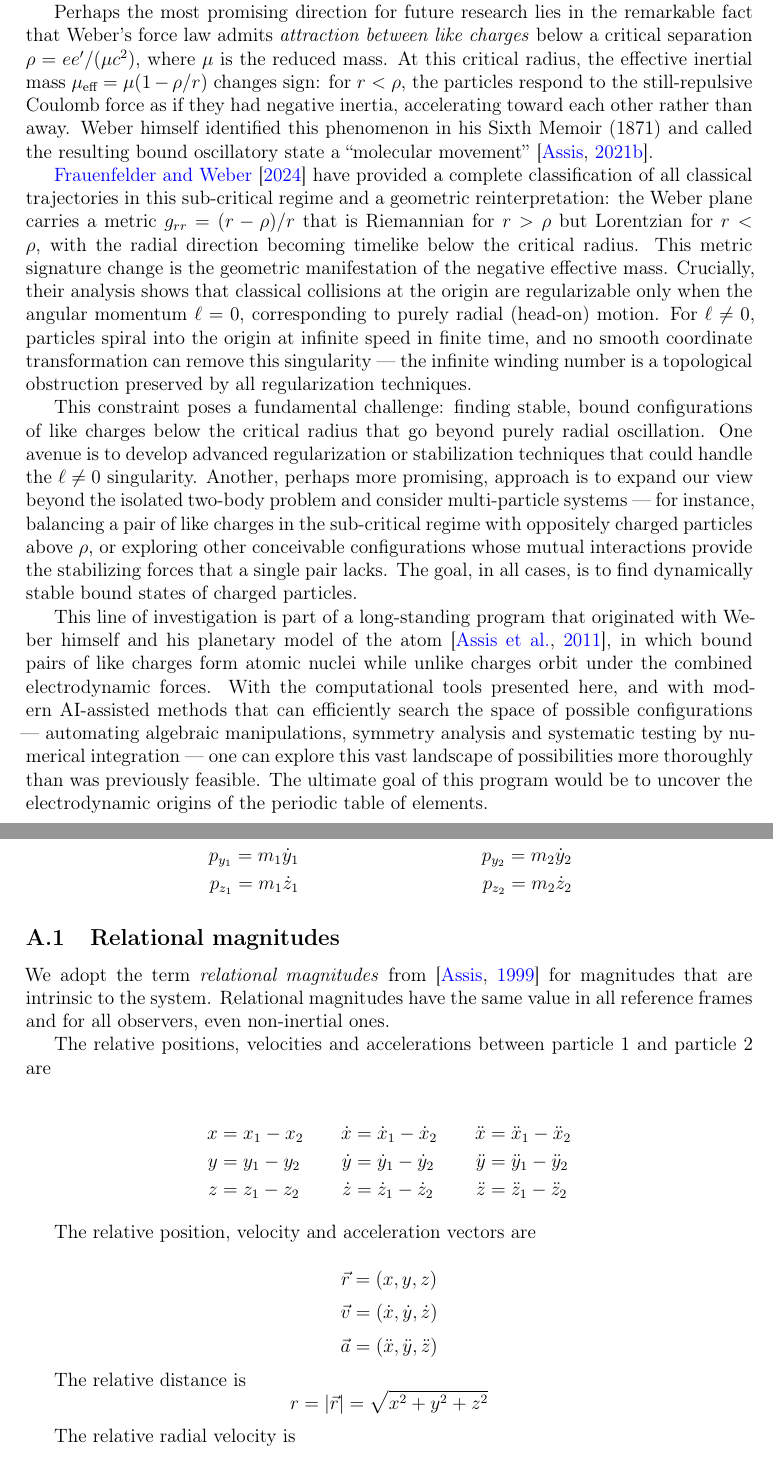
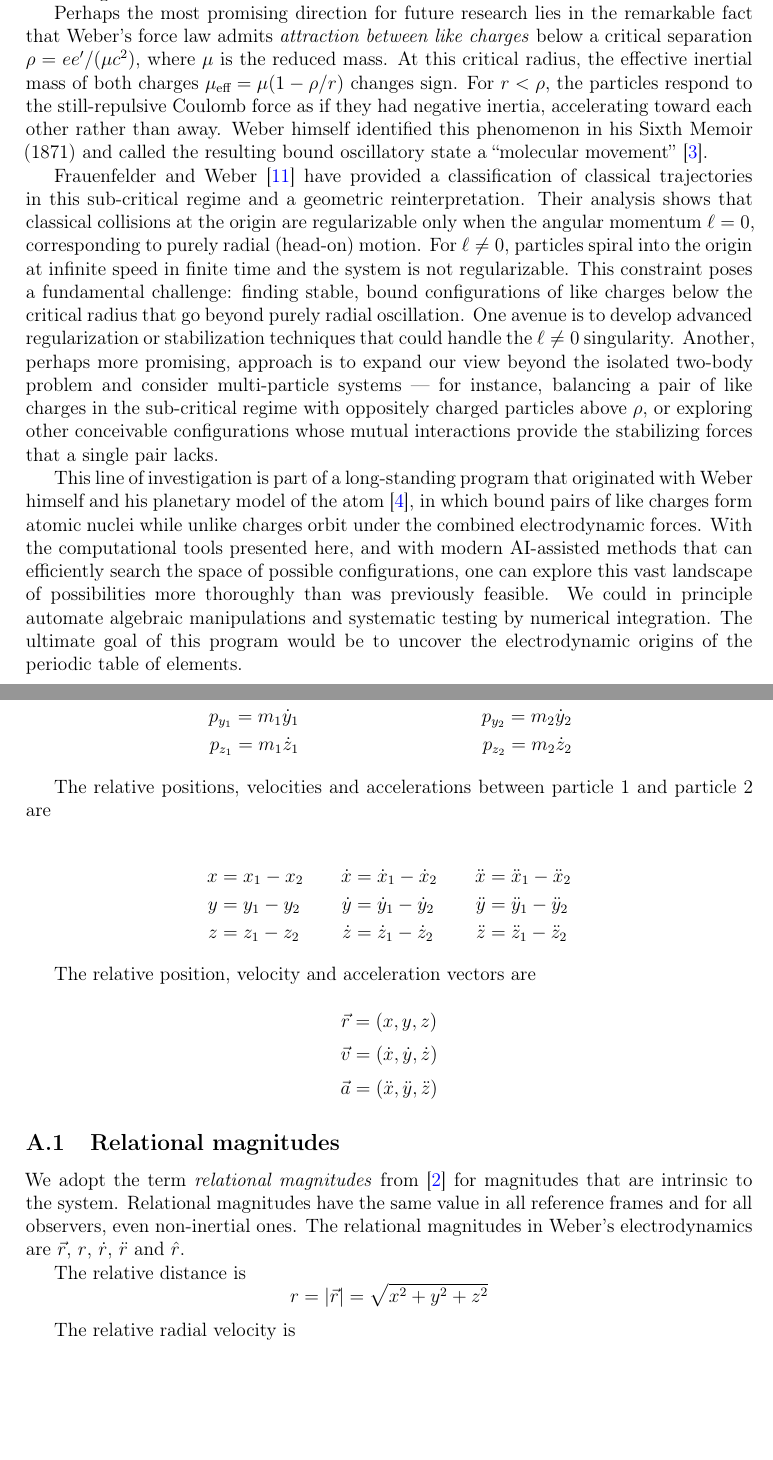
Before and after one commit to WeberElectrodynamics/WeberElectrodynamics.jl, a LaTeX paper (papers/Computational-Weber-Electrodynamics/Computational-Weber-Electrodynamics.tex): two parts of pages 8 and 9 of 10 before the commit and two parts of pages 8 and 9 of 11 after it, joined at a grey line, cut so that both start at the same text, the shorter picture padded with empty space. Compiled offline with pdfLaTeX.

Commit message:
fix: final edits

```diff
--- a/papers/Computational-Weber-Electrodynamics/Computational-Weber-Electrodynamics.tex
+++ b/papers/Computational-Weber-Electrodynamics/Computational-Weber-Electrodynamics.tex
@@ -26,8 +26,8 @@
 \usepackage[margin=1in]{geometry}
 
 % References and citations
-\usepackage{natbib}
-\bibliographystyle{plainnat}
+\usepackage[numbers]{natbib}
+\bibliographystyle{unsrtnat}
 
 % Hyperlinks (load last)
 \usepackage[colorlinks=true,linkcolor=blue,citecolor=blue,urlcolor=blue]{hyperref}
@@ -372,15 +372,15 @@ The full specification of this semi-explicit symplectic integrator can be found
 
 \section{Discussion}
 
-The computational framework presented in this paper enables the numerical simulation of $n$-body systems governed by Weber's electrodynamics. Beyond validating conservation laws and testing the integrator, this framework opens the door to simulating electronic systems entirely from first principles --- from passive analog components such as coils, capacitors and transformers to more general electronic circuitry --- using a direct particle-interaction model rather than field-based methods. The acceleration-dependent term in Weber's force~\eqref{force} falls off as $1/r$, which leaves room for developing an alternative, action-at-a-distance theory of radiation that can be explored and tested computationally.
+The computational framework presented in this paper enables the numerical simulation of $n$-body systems governed by Weber's electrodynamics. Beyond validating conservation laws, this framework opens the door to simulating electronic systems entirely from first principles using a direct particle-interaction model rather than field-based methods. The acceleration-dependent term in Weber's force~\eqref{force} falls off as $1/r$. This naturally suggests radiation like phenomenon which are cumbersome to simulate within standard Maxwellian field theory, which has been shown to be inconsistent, see \citep{vlaenderen-gced} \citep{gray-weber-vs-maxwell}.
 
-Perhaps the most promising direction for future research lies in the remarkable fact that Weber's force law admits \textit{attraction between like charges} below a critical separation $\rho = ee'/(\mu c^2)$, where $\mu$ is the reduced mass. At this critical radius, the effective inertial mass $\mu_{\text{eff}} = \mu(1 - \rho/r)$ changes sign: for $r < \rho$, the particles respond to the still-repulsive Coulomb force as if they had negative inertia, accelerating toward each other rather than away. Weber himself identified this phenomenon in his Sixth Memoir (1871) and called the resulting bound oscillatory state a ``molecular movement''~\citep{assis-weber-vol4}.
+We could in principle also simulate \textit{the physics} of passive analog components such as coils, capacitors and transformers by considering charged particles and their mutual motion. To move in this direction, we need to consider the role of \textit{surface charges on resistive conductors}, see \citep{} and \citep{}. Self inductance in coils and mutual inductance in transformers can be simualted by considering the correct inductance calculations presented in \citep{assis-inductance}. It's also relevant to note the Amperian Current Element \citep{}, a electrically neutral system of two opposite charges moving in opposite directions, which can be used to model electric currents \citep{}.
 
-\citet{Frauenfelder2024} have provided a complete classification of all classical trajectories in this sub-critical regime and a geometric reinterpretation: the Weber plane carries a metric $g_{rr} = (r - \rho)/r$ that is Riemannian for $r > \rho$ but Lorentzian for $r < \rho$, with the radial direction becoming timelike below the critical radius. This metric signature change is the geometric manifestation of the negative effective mass. Crucially, their analysis shows that classical collisions at the origin are regularizable only when the angular momentum $\ell = 0$, corresponding to purely radial (head-on) motion. For $\ell \neq 0$, particles spiral into the origin at infinite speed in finite time, and no smooth coordinate transformation can remove this singularity --- the infinite winding number is a topological obstruction preserved by all regularization techniques.
+Perhaps the most promising direction for future research lies in the remarkable fact that Weber's force law admits \textit{attraction between like charges} below a critical separation $\rho = ee'/(\mu c^2)$, where $\mu$ is the reduced mass. At this critical radius, the effective inertial mass of both charges $\mu_{\text{eff}} = \mu(1 - \rho/r)$ changes sign. For $r < \rho$, the particles respond to the still-repulsive Coulomb force as if they had negative inertia, accelerating toward each other rather than away. Weber himself identified this phenomenon in his Sixth Memoir (1871) and called the resulting bound oscillatory state a ``molecular movement''~\citep{assis-weber-vol4}.
 
-This constraint poses a fundamental challenge: finding stable, bound configurations of like charges below the critical radius that go beyond purely radial oscillation. One avenue is to develop advanced regularization or stabilization techniques that could handle the $\ell \neq 0$ singularity. Another, perhaps more promising, approach is to expand our view beyond the isolated two-body problem and consider multi-particle systems --- for instance, balancing a pair of like charges in the sub-critical regime with oppositely charged particles above $\rho$, or exploring other conceivable configurations whose mutual interactions provide the stabilizing forces that a single pair lacks. The goal, in all cases, is to find dynamically stable bound states of charged particles.
+\citet{Frauenfelder2024} have provided a classification of classical trajectories in this sub-critical regime and a geometric reinterpretation. Their analysis shows that classical collisions at the origin are regularizable only when the angular momentum $\ell = 0$, corresponding to purely radial (head-on) motion. For $\ell \neq 0$, particles spiral into the origin at infinite speed in finite time and the system is not regularizable. This constraint poses a fundamental challenge: finding stable, bound configurations of like charges below the critical radius that go beyond purely radial oscillation. One avenue is to develop advanced regularization or stabilization techniques that could handle the $\ell \neq 0$ singularity. Another, perhaps more promising, approach is to expand our view beyond the isolated two-body problem and consider multi-particle systems --- for instance, balancing a pair of like charges in the sub-critical regime with oppositely charged particles above $\rho$, or exploring other conceivable configurations whose mutual interactions provide the stabilizing forces that a single pair lacks.
 
-This line of investigation is part of a long-standing program that originated with Weber himself and his planetary model of the atom~\citep{assis-planetary-model}, in which bound pairs of like charges form atomic nuclei while unlike charges orbit under the combined electrodynamic forces. With the computational tools presented here, and with modern AI-assisted methods that can efficiently search the space of possible configurations --- automating algebraic manipulations, symmetry analysis and systematic testing by numerical integration --- one can explore this vast landscape of possibilities more thoroughly than was previously feasible. The ultimate goal of this program would be to uncover the electrodynamic origins of the periodic table of elements.
+This line of investigation is part of a long-standing program that originated with Weber himself and his planetary model of the atom~\citep{assis-planetary-model}, in which bound pairs of like charges form atomic nuclei while unlike charges orbit under the combined electrodynamic forces. With the computational tools presented here, and with modern AI-assisted methods that can efficiently search the space of possible configurations, one can explore this vast landscape of possibilities more thoroughly than was previously feasible. We could in principle automate algebraic manipulations and systematic testing by numerical integration. The ultimate goal of this program would be to uncover the electrodynamic origins of the periodic table of elements.
 
 \appendix
 
@@ -403,9 +403,6 @@ The individual particle momenta are
     p_{z_1} = m_1 \dot{z}_1 &  & p_{z_2} = m_2 \dot{z}_2
 \end{align*}
 
-\subsection{Relational magnitudes}\label{app:additional-remarks}
-We adopt the term \textit{relational magnitudes} from \citep{assis-relational-mechanics} for magnitudes that are intrinsic to the system. Relational magnitudes have the same value in all reference frames and for all observers, even non-inertial ones.
-
 The relative positions, velocities and accelerations between particle 1 and particle 2 are
 
 \begin{alignat*}{3}
@@ -419,6 +416,9 @@ The relative position, velocity and acceleration vectors are
 \[\vec{r} = (x, y, z)\]
 \[\vec{v} = (\dot{x}, \dot{y}, \dot{z})\]
 \[\vec{a} = (\ddot{x}, \ddot{y}, \ddot{z})\]
+
+\subsection{Relational magnitudes}\label{app:additional-remarks}
+We adopt the term \textit{relational magnitudes} from \citep{assis-relational-mechanics} for magnitudes that are intrinsic to the system. Relational magnitudes have the same value in all reference frames and for all observers, even non-inertial ones. The relational magnitudes in Weber's electrodynamics are $\vec{r}$, $r$, $\dot{r}$, $\ddot{r}$ and $\hat{r}$.
 
 The relative distance is
 \[r = |\vec{r}| = \sqrt{x^2 + y^2 + z^2}\]
```
Also changed, not shown: papers/Computational-Weber-Electrodynamics/references.bib (+7 -2 lines).
